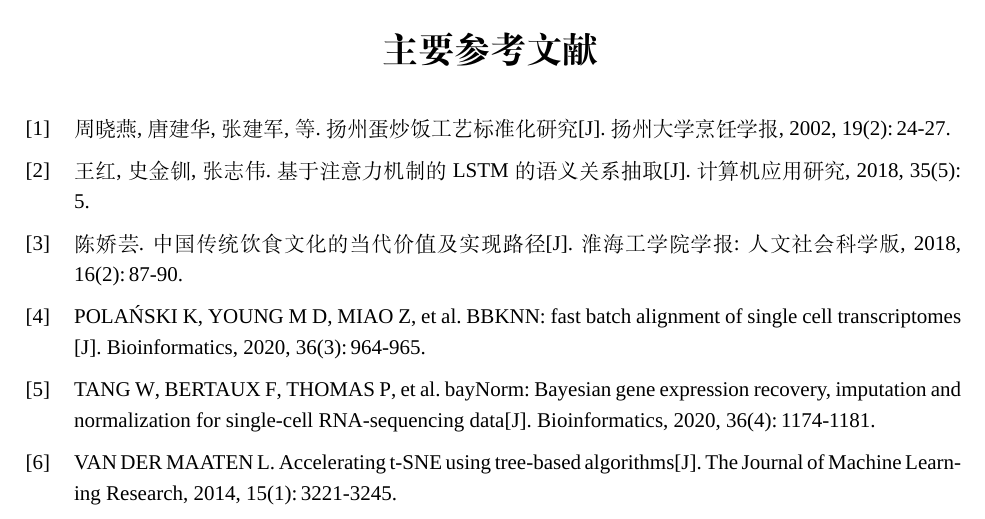
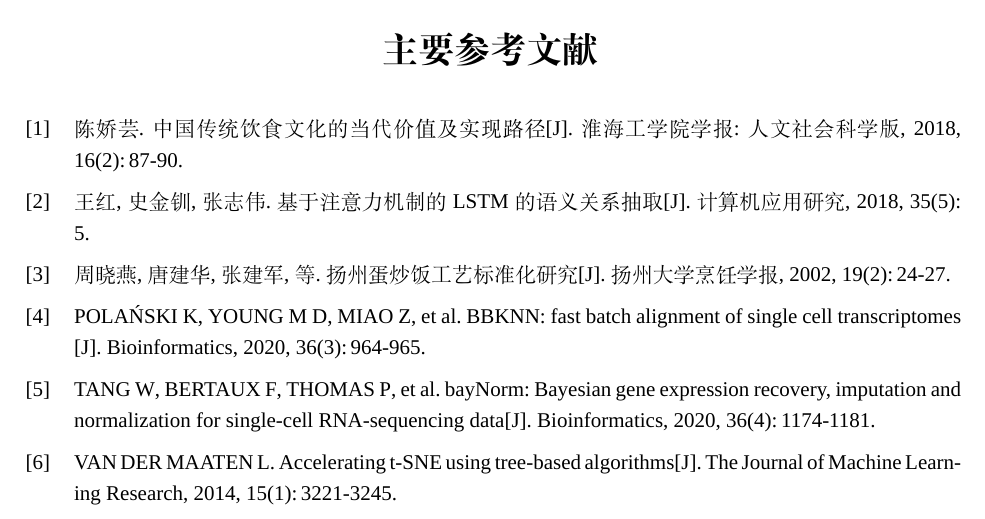
Before and after one commit to ToryDeng/ZUEL-Thesis, a LaTeX thesis (main.tex, which reads zuelthesis.cls): part of page 11 of 14, cut so that both start at the same text. Compiled offline with XeLaTeX; a missing font is replaced by an installed copy or a similar font.

Commit message:
update bib order

```diff
--- a/main.tex
+++ b/main.tex
@@ -26,7 +26,9 @@
 \include{content/chapter1}
 \include{content/chapter2}
 \include{content/conclusion}
+% 列出所有参考文献
 \nocite{*}  % 列出全部参考文献
+\phantomsection  % reestablish the hyper anchors
 \printbibliography[title={主要参考文献}, heading=zuelbib]
 
 
--- a/zuelthesis.cls
+++ b/zuelthesis.cls
@@ -52,7 +52,7 @@
 \RequirePackage{caption}
 \RequirePackage{booktabs}
 \RequirePackage{pifont}  % 带圈脚注
-\RequirePackage[backend=biber, style=gb7714-2015, sorting=gb7714-2015]{biblatex} % 参考文献格式
+\RequirePackage[backend=biber, style=gb7714-2015, sorting=gb7714-2015, sortlocale=zh__pinyin]{biblatex} % 参考文献格式
 \RequirePackage{listings}
 \RequirePackage{xcolor}
 \RequirePackage{amsmath}
@@ -320,6 +320,7 @@
 \newcommand{\appdx}[1]{
     % 第一个附录在大标题下，从第二个目录开始另起一页
     \ifnum \value{appdxcounter}=1 \par \else \newpage \fi
+    \phantomsection  % reestablish the hyper anchors
     \addcontentsline{toc}{section}{\hspace{2.6em}附录\chinese{appdxcounter}}
     \leftline{\zihao{4} \textbf{附录\chinese{appdxcounter}}}
     \vspace*{12pt}
```
Also changed, not shown: content/appendices.tex (+1 -0 lines), content/introduction.tex (+1 -0 lines), README.md, out/main.pdf.
